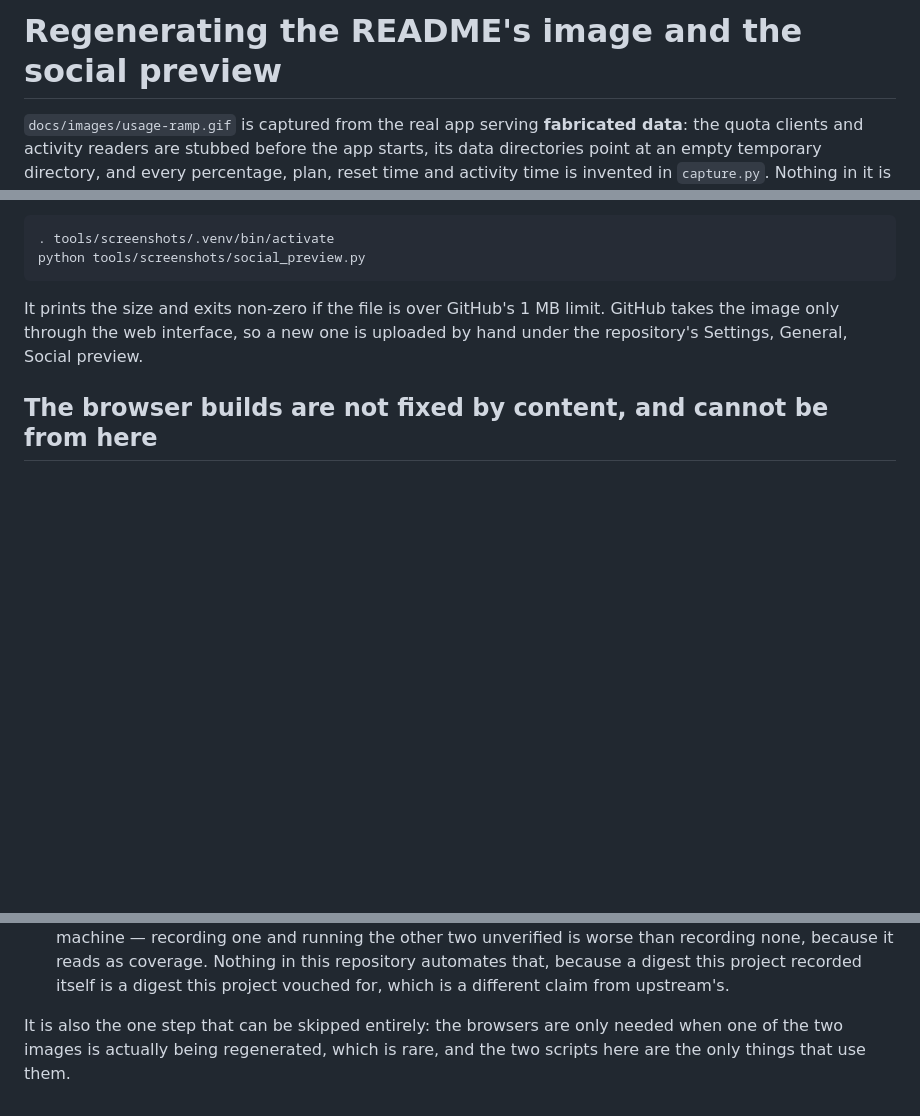
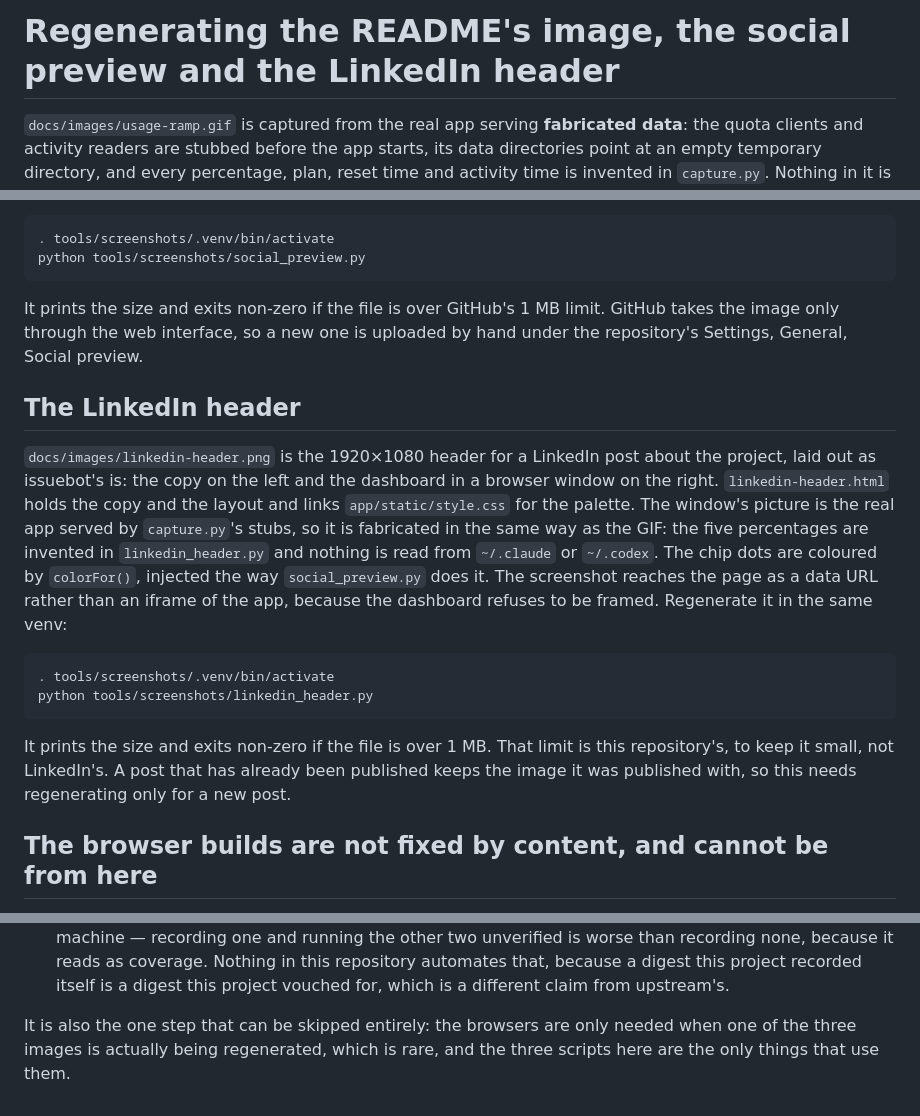
Before and after one commit to jleavers/codervis, a Markdown page: tools/screenshots/README.md, 3 parts joined by grey strips. Rendered like a GitHub page; blank space fills up the shorter version.

````diff
--- a/tools/screenshots/README.md
+++ b/tools/screenshots/README.md
@@ -1,4 +1,4 @@
-# Regenerating the README's image and the social preview
+# Regenerating the README's image, the social preview and the LinkedIn header
 
 `docs/images/usage-ramp.gif` is captured from the real app serving **fabricated data**: the
 quota clients and activity readers are stubbed before the app starts, its data directories
@@ -63,6 +63,27 @@ It prints the size and exits non-zero if the file is over GitHub's 1 MB limit. G
 image only through the web interface, so a new one is uploaded by hand under the repository's
 Settings, General, Social preview.
 
+## The LinkedIn header
+
+`docs/images/linkedin-header.png` is the 1920×1080 header for a LinkedIn post about the project,
+laid out as issuebot's is: the copy on the left and the dashboard in a browser window on the
+right. `linkedin-header.html` holds the copy and the layout and links `app/static/style.css` for
+the palette. The window's picture is the real app served by `capture.py`'s stubs, so it is
+fabricated in the same way as the GIF: the five percentages are invented in `linkedin_header.py`
+and nothing is read from `~/.claude` or `~/.codex`. The chip dots are coloured by `colorFor()`,
+injected the way `social_preview.py` does it. The screenshot reaches the page as a data URL
+rather than an iframe of the app, because the dashboard refuses to be framed. Regenerate it in
+the same venv:
+
+```bash
+. tools/screenshots/.venv/bin/activate
+python tools/screenshots/linkedin_header.py
+```
+
+It prints the size and exits non-zero if the file is over 1 MB. That limit is this repository's,
+to keep it small, not LinkedIn's. A post that has already been published keeps the image it was
+published with, so this needs regenerating only for a new post.
+
 ## The browser builds are not fixed by content, and cannot be from here
 
 `playwright install chromium` is three downloads, not one. `playwright install --dry-run
@@ -106,5 +127,5 @@ weigh rather than something this file can settle:
   a different claim from upstream's.
 
 It is also the one step that can be skipped entirely: the browsers are only needed when one of
-the two images is actually being regenerated, which is rare, and the two scripts here are the
-only things that use them.
+the three images is actually being regenerated, which is rare, and the three scripts here are
+the only things that use them.
````
Also changed, not shown: other parts of tools/screenshots/README.md (+1 -1 lines), CONTRIBUTING.md (+4 -2 lines), docs/package-layout.md (+2 -2 lines), docs/images/linkedin-header.png (added), 3 other files.
